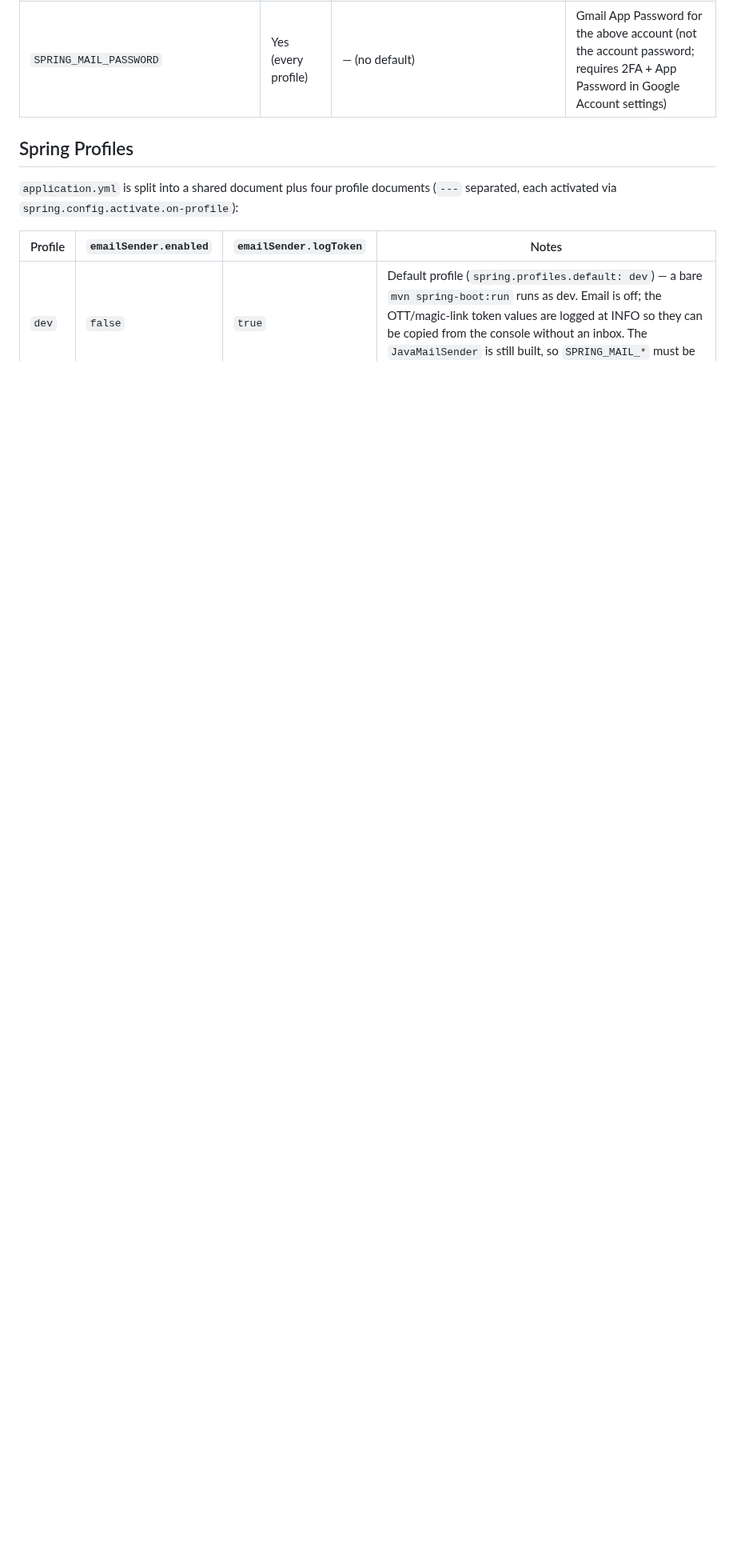
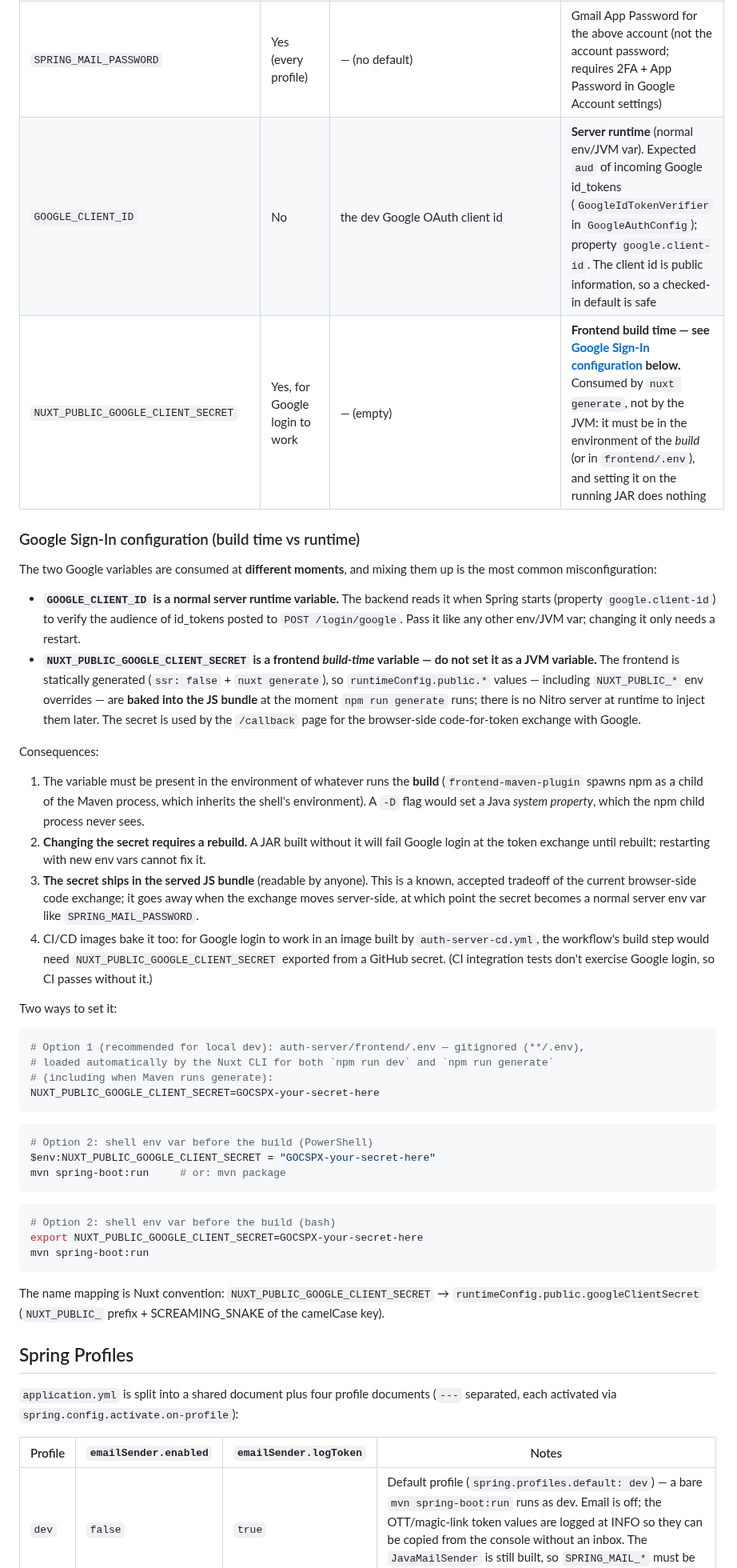
Before and after one commit to kuanhc96/roots-app, a Markdown page: auth-server/README.md, the part around the change. Shown at 80% size. Drawn GitHub-style; blank space fills up the shorter version.

Commit message:
docs: update docs

````diff
--- a/auth-server/README.md
+++ b/auth-server/README.md
@@ -15,6 +15,45 @@ A fullstack Spring Boot + Nuxt/Vue application that handles authentication for t
 | `WEB_CLIENT_LOCATION`               | No | `http://localhost:3000` | Base URL of web-client; used to hand off the OAuth2 flow after magic-link email verification when no saved request exists |
 | `SPRING_MAIL_USERNAME`              | Yes (every profile) | — (no default) | Gmail address; the `JavaMailSender` is built in every profile and the Actuator mail health indicator connects to SMTP, so this is required at startup everywhere |
 | `SPRING_MAIL_PASSWORD`              | Yes (every profile) | — (no default) | Gmail App Password for the above account (not the account password; requires 2FA + App Password in Google Account settings) |
+| `GOOGLE_CLIENT_ID`                  | No | the dev Google OAuth client id | **Server runtime** (normal env/JVM var). Expected `aud` of incoming Google id_tokens (`GoogleIdTokenVerifier` in `GoogleAuthConfig`); property `google.client-id`. The client id is public information, so a checked-in default is safe |
+| `NUXT_PUBLIC_GOOGLE_CLIENT_SECRET`  | Yes, for Google login to work | — (empty) | **Frontend build time — see [Google Sign-In configuration](#google-sign-in-configuration-build-time-vs-runtime) below.** Consumed by `nuxt generate`, not by the JVM: it must be in the environment of the *build* (or in `frontend/.env`), and setting it on the running JAR does nothing |
+
+### Google Sign-In configuration (build time vs runtime)
+
+The two Google variables are consumed at **different moments**, and mixing them up is the most common misconfiguration:
+
+- **`GOOGLE_CLIENT_ID` is a normal server runtime variable.** The backend reads it when Spring starts (property `google.client-id`) to verify the audience of id_tokens posted to `POST /login/google`. Pass it like any other env/JVM var; changing it only needs a restart.
+- **`NUXT_PUBLIC_GOOGLE_CLIENT_SECRET` is a frontend *build-time* variable — do not set it as a JVM variable.** The frontend is statically generated (`ssr: false` + `nuxt generate`), so `runtimeConfig.public.*` values — including `NUXT_PUBLIC_*` env overrides — are **baked into the JS bundle** at the moment `npm run generate` runs; there is no Nitro server at runtime to inject them later. The secret is used by the `/callback` page for the browser-side code-for-token exchange with Google.
+
+Consequences:
+
+1. The variable must be present in the environment of whatever runs the **build** (`frontend-maven-plugin` spawns npm as a child of the Maven process, which inherits the shell's environment). A `-D` flag would set a Java *system property*, which the npm child process never sees.
+2. **Changing the secret requires a rebuild.** A JAR built without it will fail Google login at the token exchange until rebuilt; restarting with new env vars cannot fix it.
+3. **The secret ships in the served JS bundle** (readable by anyone). This is a known, accepted tradeoff of the current browser-side code exchange; it goes away when the exchange moves server-side, at which point the secret becomes a normal server env var like `SPRING_MAIL_PASSWORD`.
+4. CI/CD images bake it too: for Google login to work in an image built by `auth-server-cd.yml`, the workflow's build step would need `NUXT_PUBLIC_GOOGLE_CLIENT_SECRET` exported from a GitHub secret. (CI integration tests don't exercise Google login, so CI passes without it.)
+
+Two ways to set it:
+
+```bash
+# Option 1 (recommended for local dev): auth-server/frontend/.env — gitignored (**/.env),
+# loaded automatically by the Nuxt CLI for both `npm run dev` and `npm run generate`
+# (including when Maven runs generate):
+NUXT_PUBLIC_GOOGLE_CLIENT_SECRET=GOCSPX-your-secret-here
+```
+
+```powershell
+# Option 2: shell env var before the build (PowerShell)
+$env:NUXT_PUBLIC_GOOGLE_CLIENT_SECRET = "GOCSPX-your-secret-here"
+mvn spring-boot:run     # or: mvn package
+```
+
+```bash
+# Option 2: shell env var before the build (bash)
+export NUXT_PUBLIC_GOOGLE_CLIENT_SECRET=GOCSPX-your-secret-here
+mvn spring-boot:run
+```
+
+The name mapping is Nuxt convention: `NUXT_PUBLIC_GOOGLE_CLIENT_SECRET` → `runtimeConfig.public.googleClientSecret` (`NUXT_PUBLIC_` prefix + SCREAMING_SNAKE of the camelCase key).
 
 ## Spring Profiles
 
````
Also changed, not shown: CLAUDE.md (+5 -2 lines).
